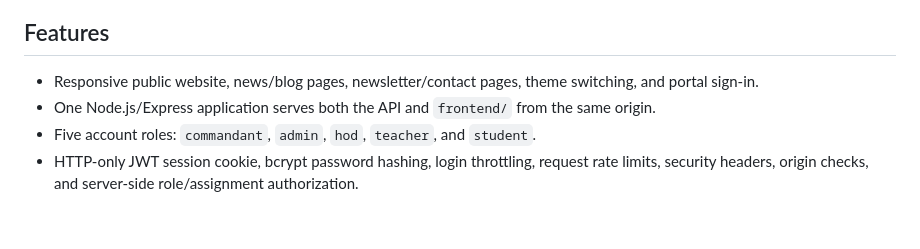
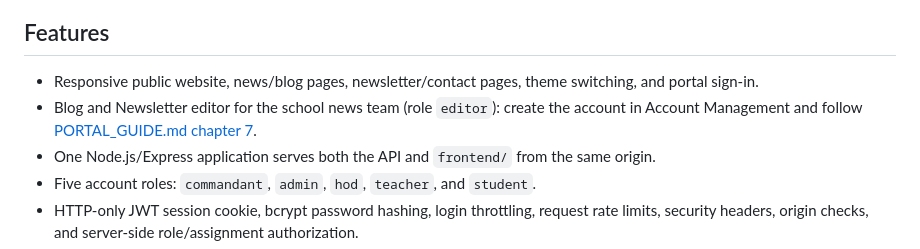
Before and after one commit to Techma2004/nnsscalabar, a Markdown page: README.md, the part around the change. GitHub-like rendering; blank space fills up the shorter version.

```diff
--- a/README.md
+++ b/README.md
@@ -35,6 +35,7 @@ A web-based school management platform and public website for Nigerian Navy Seco
 ## Features
 
 - Responsive public website, news/blog pages, newsletter/contact pages, theme switching, and portal sign-in.
+- Blog and Newsletter editor for the school news team (role `editor`): create the account in Account Management and follow [PORTAL_GUIDE.md chapter 7](PORTAL_GUIDE.md#7-news-team-interface-blog-and-newsletter).
 - One Node.js/Express application serves both the API and `frontend/` from the same origin.
 - Five account roles: `commandant`, `admin`, `hod`, `teacher`, and `student`.
 - HTTP-only JWT session cookie, bcrypt password hashing, login throttling, request rate limits, security headers, origin checks, and server-side role/assignment authorization.
```
Also changed, not shown: PORTAL_GUIDE.md (+61 -10 lines).
